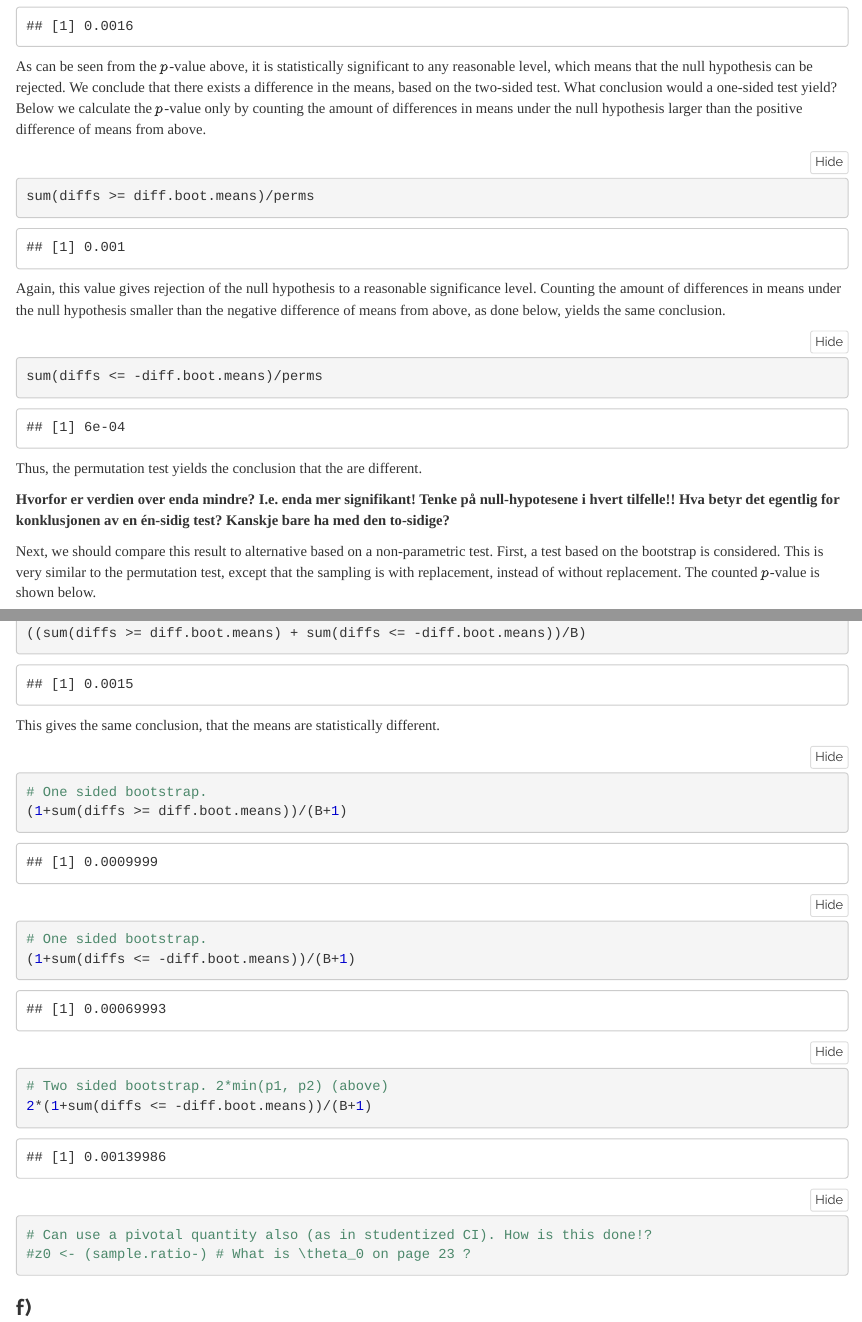
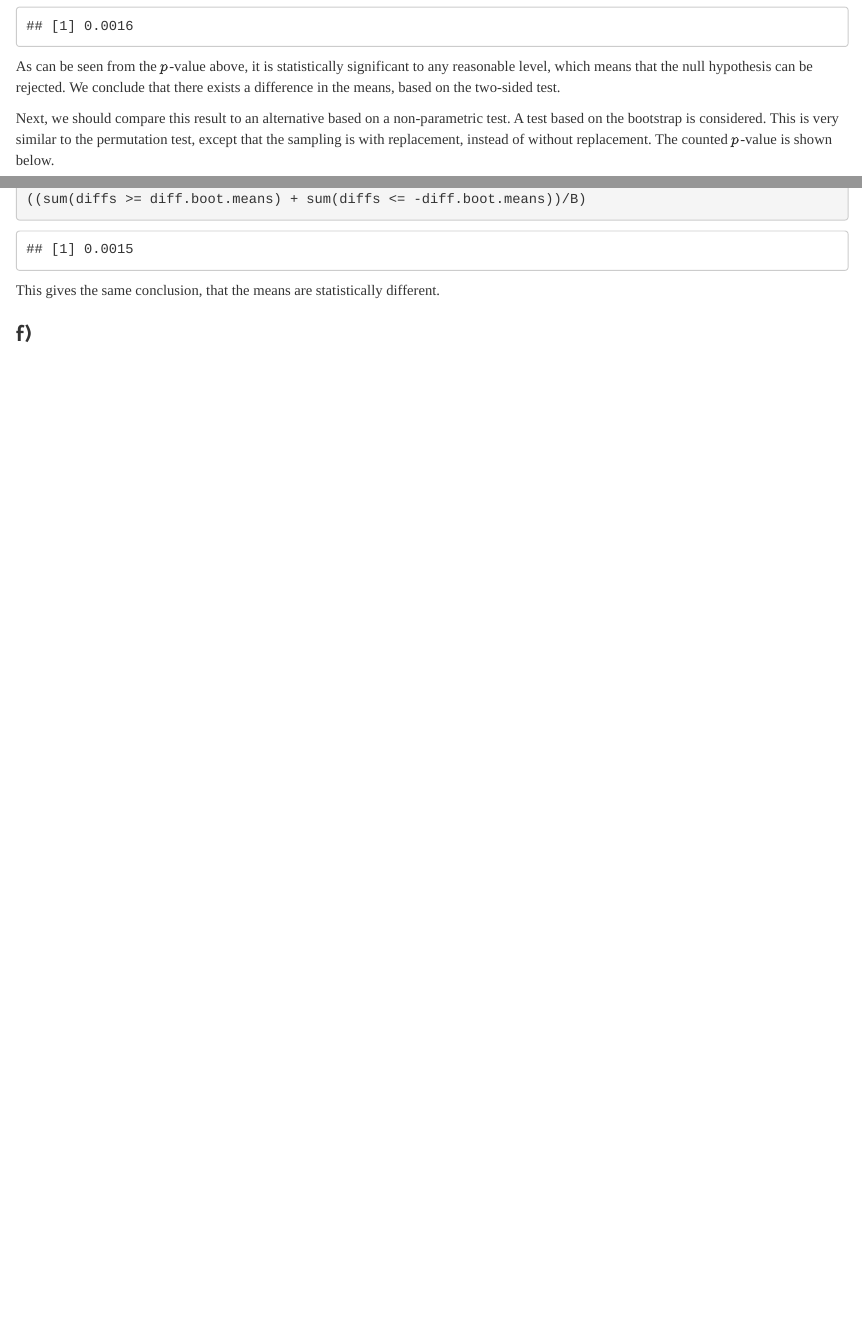
Before and after one commit to alexaoh/inference, an R Markdown document (Unit2/Assessment2Computational.Rmd): the page in a window 1100 px wide, from 17150 px down, and a second part further down, joined at a grey line. Rendered offline with R 4.5, knitr and Pandoc, with nearby package versions; folded parts are opened; some code elsewhere in the file could not run offline.

Commit message:
Completed AssignmentUnit2

````diff
--- a/Unit2/Assessment2Computational.Rmd
+++ b/Unit2/Assessment2Computational.Rmd
@@ -365,23 +365,9 @@ The $p$-value is found by counting the amount of differences in means found unde
 (p_value <- (sum(diffs >= diff.boot.means) + sum(diffs <= -diff.boot.means))/perms)
 ```
 
-As can be seen from the $p$-value above, it is statistically significant to any reasonable level, which means that the null hypothesis can be rejected. We conclude that there exists a difference in the means, based on the two-sided test. What conclusion would a one-sided test yield? Below we calculate the $p$-value only by counting the amount of differences in means under the null hypothesis larger than the positive difference of means from above.
+As can be seen from the $p$-value above, it is statistically significant to any reasonable level, which means that the null hypothesis can be rejected. We conclude that there exists a difference in the means, based on the two-sided test.
 
-```{r}
-sum(diffs >= diff.boot.means)/perms
-```
-
-Again, this value gives rejection of the null hypothesis to a reasonable significance level. Counting the amount of differences in means under the null hypothesis smaller than the negative difference of means from above, as done below, yields the same conclusion.
-
-```{r}
-sum(diffs <= -diff.boot.means)/perms
-```
-
-Thus, the permutation test yields the conclusion that the are different.
-
-**Hvorfor er verdien over enda mindre? I.e. enda mer signifikant! Tenke på null-hypotesene i hvert tilfelle!! Hva betyr det egentlig for konklusjonen av en én-sidig test? Kanskje bare ha med den to-sidige? **
-
-Next, we should compare this result to alternative based on a non-parametric test. First, a test based on the bootstrap is considered. This is very similar to the permutation test, except that the sampling is with replacement, instead of without replacement. The counted $p$-value is shown below.
+Next, we should compare this result to an alternative based on a non-parametric test. A test based on the bootstrap is considered. This is very similar to the permutation test, except that the sampling is with replacement, instead of without replacement. The counted $p$-value is shown below.
 
 ```{r}
 B <- 10000
@@ -397,15 +383,3 @@ for (i in 1:B){
 
 This gives the same conclusion, that the means are statistically different.
 
-```{r}
-# One sided bootstrap.
-(1+sum(diffs >= diff.boot.means))/(B+1)
-
-# One sided bootstrap.
-(1+sum(diffs <= -diff.boot.means))/(B+1)
-
-# Two sided bootstrap. 2*min(p1, p2) (above)
-2*(1+sum(diffs <= -diff.boot.means))/(B+1)
-
-# Can use a pivotal quantity also (as in studentized CI). How is this done!?
-#z0 <- (sample.ratio-) # What is \theta_0 on page 23 ?
````
Also changed, not shown: Unit2/Assessment2Computational.html, Unit2/AssignmentUnit2.pdf (added), Unit2/Assessment2Computational.Rmd (6 more changed lines).
